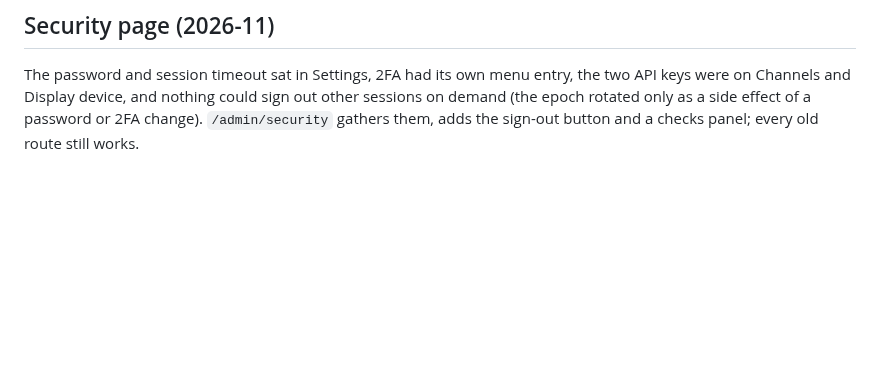
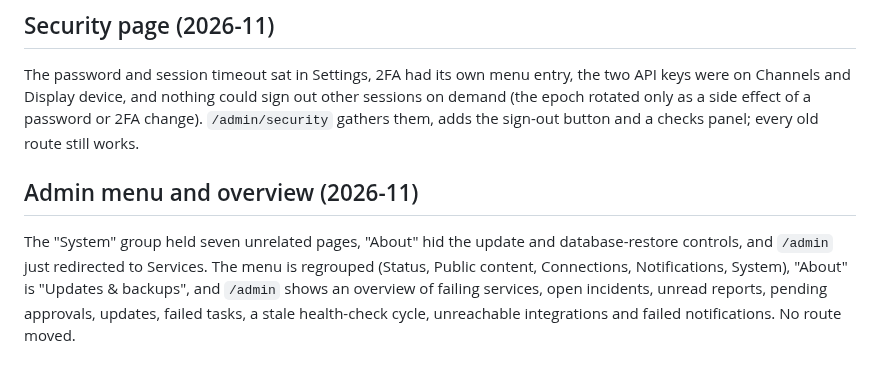
Before and after one commit to Adam4125-officiel/Status-Portal, a Markdown page: docs/HISTORY.md, the part around the change. Rendered like a GitHub page; blank space fills up the shorter version.

Commit message:
Document the admin menu groups and the overview page
Co-Authored-By: Claude Sonnet 5.5 <noreply@anthropic.com>
Claude-Session: https://claude.ai/code/session_01KLoAdVsRoArNdHAKWWYj29

```diff
--- a/docs/HISTORY.md
+++ b/docs/HISTORY.md
@@ -2400,3 +2400,11 @@ The password and session timeout sat in Settings, 2FA had its own menu entry, th
 were on Channels and Display device, and nothing could sign out other sessions on demand (the
 epoch rotated only as a side effect of a password or 2FA change). `/admin/security` gathers them,
 adds the sign-out button and a checks panel; every old route still works.
+
+## Admin menu and overview (2026-11)
+
+The "System" group held seven unrelated pages, "About" hid the update and database-restore
+controls, and `/admin` just redirected to Services. The menu is regrouped (Status, Public content,
+Connections, Notifications, System), "About" is "Updates & backups", and `/admin` shows an
+overview of failing services, open incidents, unread reports, pending approvals, updates, failed
+tasks, a stale health-check cycle, unreachable integrations and failed notifications. No route moved.
```
Also changed, not shown: docs/claude/admin-panel.md (+10 -4 lines).
